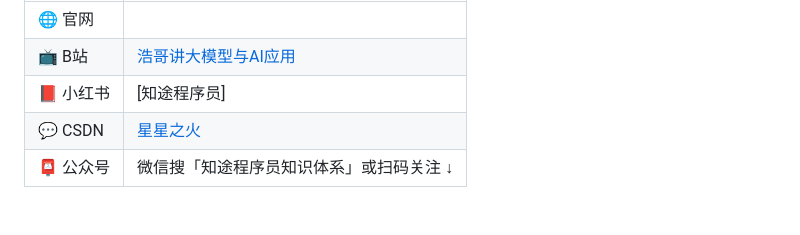
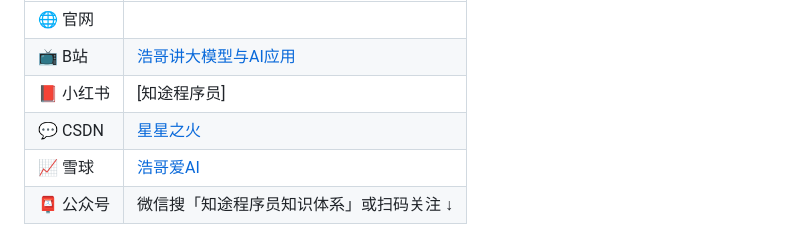
Before and after one commit to zhitucoder/shenglu, a Markdown page: README.md, the part around the change. Rendered like a GitHub page; blank space fills up the shorter version.

Commit message:
docs: 关于作者增加雪球链接

```diff
--- a/README.md
+++ b/README.md
@@ -248,6 +248,7 @@ MIT — 随便用，随便改。
 | 📺 B站 | [浩哥讲大模型与AI应用](https://space.bilibili.com/1235336642) |
 | 📕 小红书 | [知途程序员]|
 | 💬 CSDN | [星星之火](https://blog.csdn.net/spark_dev) |
+| 📈 雪球 | [浩哥爱AI](https://xueqiu.com/u/haoai) |
 | 📮 公众号 | 微信搜「知途程序员知识体系」或扫码关注 ↓ |
 
 <img src="wechat-qrcode.png" alt="公众号二维码" width="360">
```
